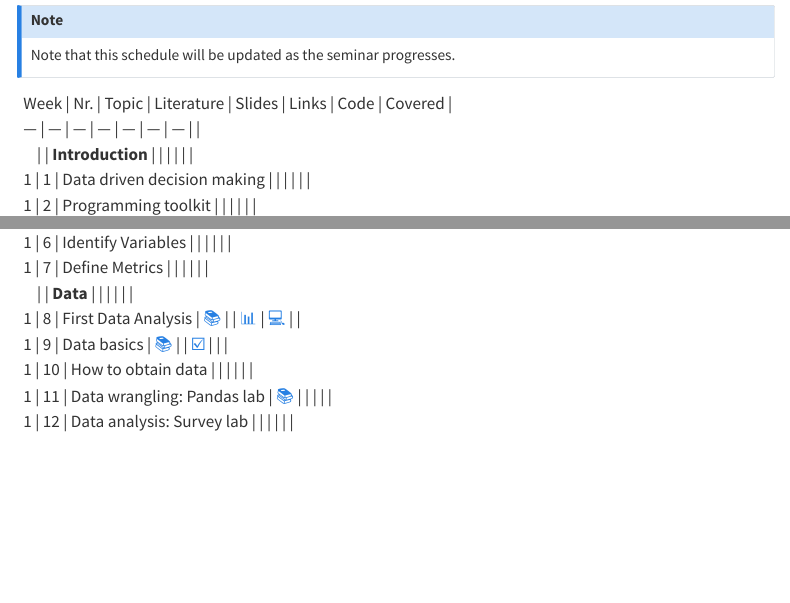
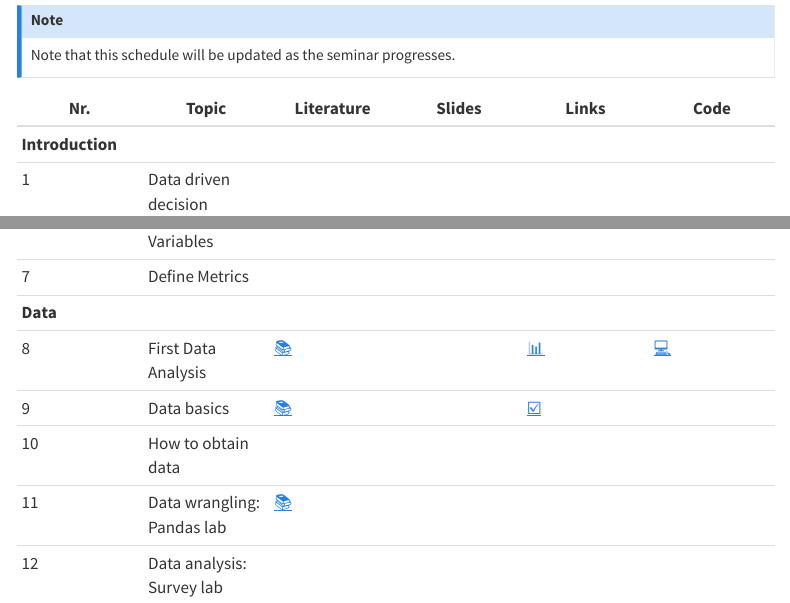
Before and after one commit to data-analytics-ws2324/website, a Quarto document (index.qmd): the page in a window 1100 px wide, from 160 px down, and a second part further down, joined at a grey line. Rendered offline with R 4.5, knitr and Pandoc in place of Quarto, with nearby package versions; menus at the side of the page are left out.

Commit message:
Update index.qmd

```diff
--- a/index.qmd
+++ b/index.qmd
@@ -9,9 +9,3 @@ Welcome to our course Data Analytics with Statistics! 👋
  Note that this schedule will be updated as the seminar progresses.
 :::
 
-
-|	Week	|	Nr.	|	Topic	|	Literature	|		Slides		|	Links	|	Code	|	Covered	|
-|	---	|	---	|	---	|	---	|		---		|	---	|	---	|		|
-|		|		|	**Introduction**	|		|	<!--		-->	|		|		|		|
-|	1	|	1	|	Data driven decision making	|		|	<!--	[📑](https://docs.google.com/presentation/d/1AfzqhjEAfJ5X4Q8YC9GK14jEBfdDXEIRmXonriwYHNY/export/pdf)	-->	|		|		|		|
-|	1	|	2	|	Programming toolkit	|		|	<!--	[📑](https://docs.google.com/presentation/d/1AHDCyelaOumvZ9-MRLEaSGCulXvvo-hcoFRrTESQW-c/export/pdf)	-->	|		|		|		|
@@ -21,8 +12,4 @@ Welcome to our course Data Analytics with Statistics! 👋
-|	1	|	6	|	Identify Variables	|		|	<!--	[📑](https://docs.google.com/presentation/d/1VqXuDX_3VFNOGMw3y3uQmvFr2m7b6BlW3if_icQSstM/export/pdf)	-->	|		|		|		|
-|	1	|	7	|	Define Metrics	|		|	<!--	[📑](https://docs.google.com/presentation/d/1vlVqqU4Frt8y_GaCs4qVx7EVPyNravGhpgkV6tGeYmY/export/pdf)	-->	|		|		|		|
-|		|		|	**Data**	|		|	<!--		-->	|		|		|		|
-|	1	|	8	|	First Data Analysis	|	[📚](https://openintro-ims.netlify.app/data-hello.html#case-study-stents-strokes)	|	<!--	[📑](https://docs.google.com/presentation/d/1YXoCWZv37c3u_cMBc3o2_IG_atDlGdLhCwin_Rciwck/export/pdf)	-->	|	[📊](https://docs.google.com/spreadsheets/d/1QO0UfC43YwJ0YIg5LWaYkVUX-qGh93wZZ6JLyHa3_bg/edit?usp=sharing)	|	[💻](https://colab.research.google.com/github/kirenz/lab-ims/blob/main/ae/1_netflix.ipynb)	|		|
-|	1	|	9	|	Data basics	|	[📚](https://openintro-ims.netlify.app/data-hello.html#data-basics)	|	<!--	[📑](https://docs.google.com/presentation/d/1IlR_HTTNE865xiT3GlXD5_RNZDMMtlbNKRftLXPPmsw/export/pdf)	-->	|	[☑️](https://forms.gle/EJT7mcYgPi8drKgR9)	|		|		|
-|	1	|	10	|	How to obtain data	|		|	<!--	[📑](https://docs.google.com/presentation/d/1zldRDAOqmjoJmY_D4-ZkWfhwaklt-UfAPKH4G5kmFVY/export/pdf)	-->	|		|		|		|
-|	1	|	11	|	Data wrangling: Pandas lab	|	[📚](https://pandas.pydata.org/docs/)	|	<!--	[💻](https://kirenz.github.io/lab-pandas-intro)	-->	|		|		|		|
-|	1	|	12	|	Data analysis: Survey lab	|		|	<!--	[💻](https://kirenz.github.io/lab-survey)	-->	|		|		|		|
+Nr.	|	Topic	|	Literature	|		Slides		|	Links	|	Code	|
+---	|	---	|	---	|		---		|	---	|	---	|
+	|	**Introduction**	|		|	<!--		-->	|		|		|
+1	|	Data driven decision making	|		|	<!--	[📑](https://docs.google.com/presentation/d/1AfzqhjEAfJ5X4Q8YC9GK14jEBfdDXEIRmXonriwYHNY/export/pdf)	-->	|		|		|
@@ -28,0 +20,8 @@ Welcome to our course Data Analytics with Statistics! 👋
+6	|	Identify Variables	|		|	<!--	[📑](https://docs.google.com/presentation/d/1VqXuDX_3VFNOGMw3y3uQmvFr2m7b6BlW3if_icQSstM/export/pdf)	-->	|		|		|
+7	|	Define Metrics	|		|	<!--	[📑](https://docs.google.com/presentation/d/1vlVqqU4Frt8y_GaCs4qVx7EVPyNravGhpgkV6tGeYmY/export/pdf)	-->	|		|		|
+	|	**Data**	|		|	<!--		-->	|		|		|
+8	|	First Data Analysis	|	[📚](https://openintro-ims.netlify.app/data-hello.html#case-study-stents-strokes)	|	<!--	[📑](https://docs.google.com/presentation/d/1YXoCWZv37c3u_cMBc3o2_IG_atDlGdLhCwin_Rciwck/export/pdf)	-->	|	[📊](https://docs.google.com/spreadsheets/d/1QO0UfC43YwJ0YIg5LWaYkVUX-qGh93wZZ6JLyHa3_bg/edit?usp=sharing)	|	[💻](https://colab.research.google.com/github/kirenz/lab-ims/blob/main/ae/1_netflix.ipynb)	|
+9	|	Data basics	|	[📚](https://openintro-ims.netlify.app/data-hello.html#data-basics)	|	<!--	[📑](https://docs.google.com/presentation/d/1IlR_HTTNE865xiT3GlXD5_RNZDMMtlbNKRftLXPPmsw/export/pdf)	-->	|	[☑️](https://forms.gle/EJT7mcYgPi8drKgR9)	|		|
+10	|	How to obtain data	|		|	<!--	[📑](https://docs.google.com/presentation/d/1zldRDAOqmjoJmY_D4-ZkWfhwaklt-UfAPKH4G5kmFVY/export/pdf)	-->	|		|		|
+11	|	Data wrangling: Pandas lab	|	[📚](https://pandas.pydata.org/docs/)	|	<!--	[💻](https://kirenz.github.io/lab-pandas-intro)	-->	|		|		|
+12	|	Data analysis: Survey lab	|		|	<!--	[💻](https://kirenz.github.io/lab-survey)	-->	|		|		|
```
Also changed, not shown: index.qmd (7 more changed lines).
